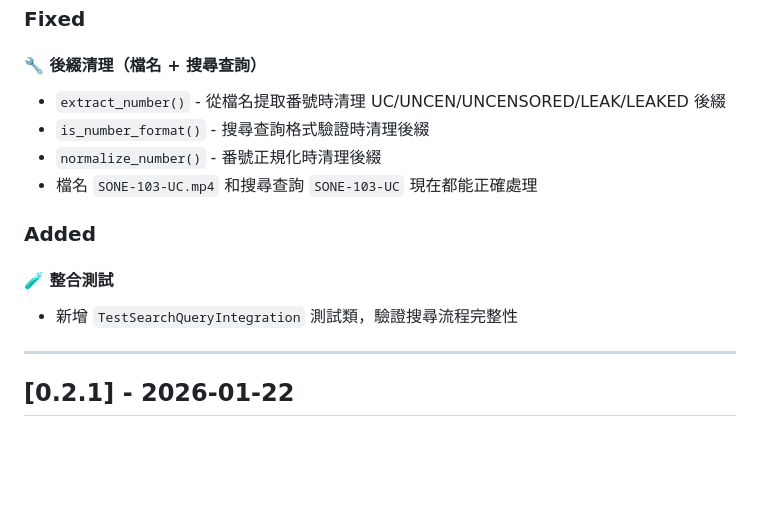
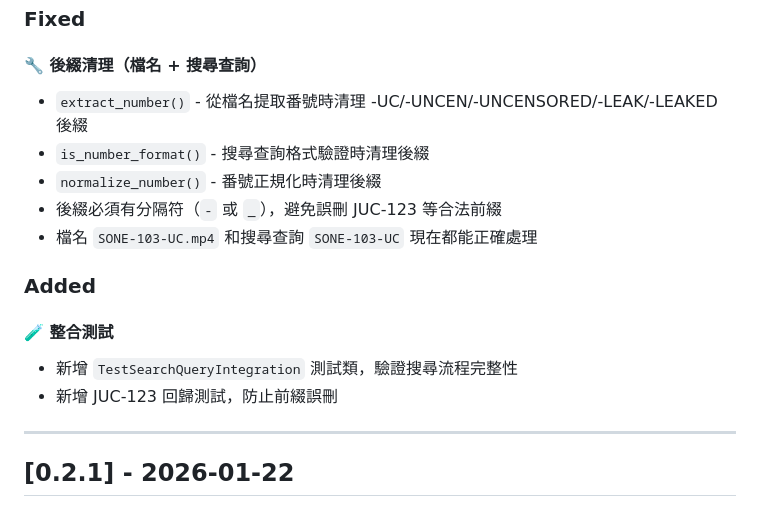
Before and after one commit to slive777/OpenAver, a Markdown page: CHANGELOG.md, the part around the change. Drawn GitHub-style; blank space fills up the shorter version.

Commit message:
🎯 milestone: Phase 19-21 - FC2/無碼搜尋、路徑修復、後綴清理
Phase 19-20 (v0.2.1):
- FC2-PPV / 無碼搜尋支援
- AVSOX 爬蟲
- SQLite 路徑格式修復（UNC 路徑）
- SSE Log 批次渲染優化

Phase 21 (v0.2.2):
- 後綴清理（-UC/-UNCENSORED/-LEAK/-LEAKED）
- 整合測試 + JUC-123 回歸測試
- 344 測試全過

Co-Authored-By: Claude Opus 4.5 <noreply@anthropic.com>

```diff
--- a/CHANGELOG.md
+++ b/CHANGELOG.md
@@ -10,15 +10,17 @@ and this project adheres to [Semantic Versioning](https://semver.org/spec/v2.0.0
 ### Fixed
 
 #### 🔧 後綴清理（檔名 + 搜尋查詢）
-- `extract_number()` - 從檔名提取番號時清理 UC/UNCEN/UNCENSORED/LEAK/LEAKED 後綴
+- `extract_number()` - 從檔名提取番號時清理 -UC/-UNCEN/-UNCENSORED/-LEAK/-LEAKED 後綴
 - `is_number_format()` - 搜尋查詢格式驗證時清理後綴
 - `normalize_number()` - 番號正規化時清理後綴
+- 後綴必須有分隔符（`-` 或 `_`），避免誤刪 JUC-123 等合法前綴
 - 檔名 `SONE-103-UC.mp4` 和搜尋查詢 `SONE-103-UC` 現在都能正確處理
 
 ### Added
 
 #### 🧪 整合測試
 - 新增 `TestSearchQueryIntegration` 測試類，驗證搜尋流程完整性
+- 新增 JUC-123 回歸測試，防止前綴誤刪
 
 ---
 
```
